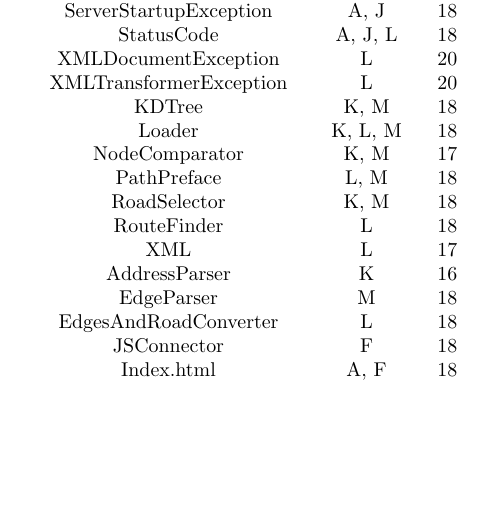
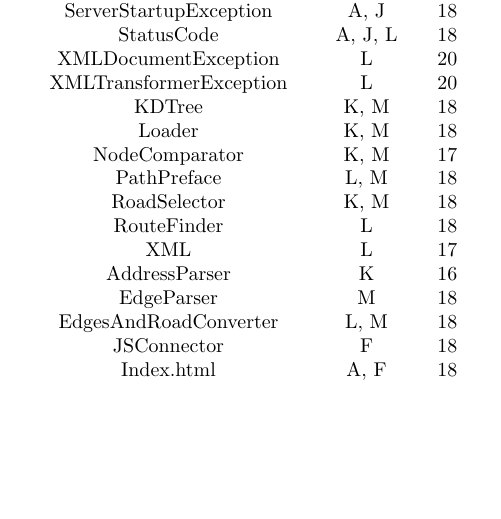
Before and after one commit to kasraman1000/KrakProjekt, a LaTeX document (tex/ReportDraft.tex): part of page 43 of 43, cut so that both start at the same text. Compiled offline with pdfLaTeX.

Commit message:
changed, nothing?

```diff
--- a/tex/ReportDraft.tex
+++ b/tex/ReportDraft.tex
@@ -1088,7 +1087,7 @@ StatusCode & A, J, L & 18 \\
 XMLDocumentException & L & 20 \\
 XMLTransformerException & L & 20 \\
 KDTree & K, M & 18 \\
-Loader & K, L, M & 18 \\
+Loader & K, M & 18 \\
 NodeComparator & K, M & 17 \\
 PathPreface & L, M & 18 \\
 RoadSelector & K, M & 18 \\
@@ -1096,7 +1095,7 @@ RouteFinder & L & 18 \\
 XML	& L & 17 \\
 AddressParser & K & 16 \\
 EdgeParser & M & 18 \\
-EdgesAndRoadConverter & L & 18 \\
+EdgesAndRoadConverter & L, M & 18 \\
 JSConnector & F & 18 \\
 Index.html & A, F & 18 \\
 
```
Also changed, not shown: tex/ReportDraft.tex (1 more changed lines).
